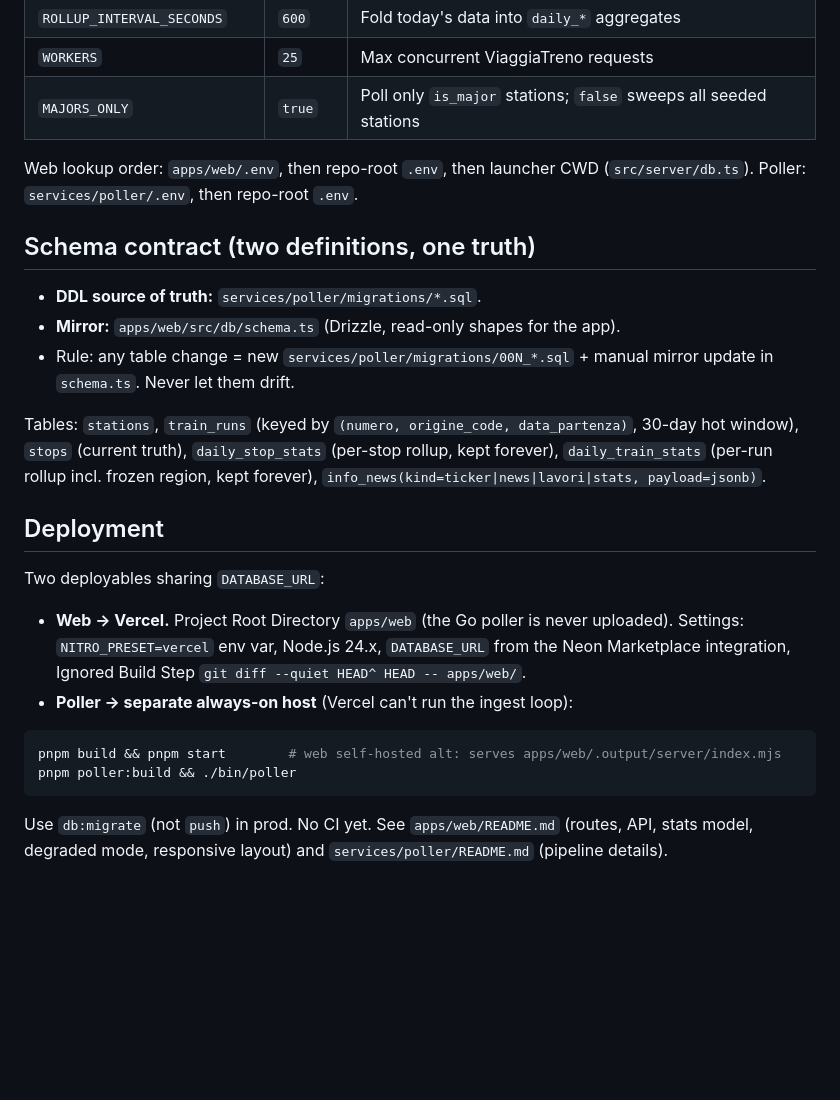
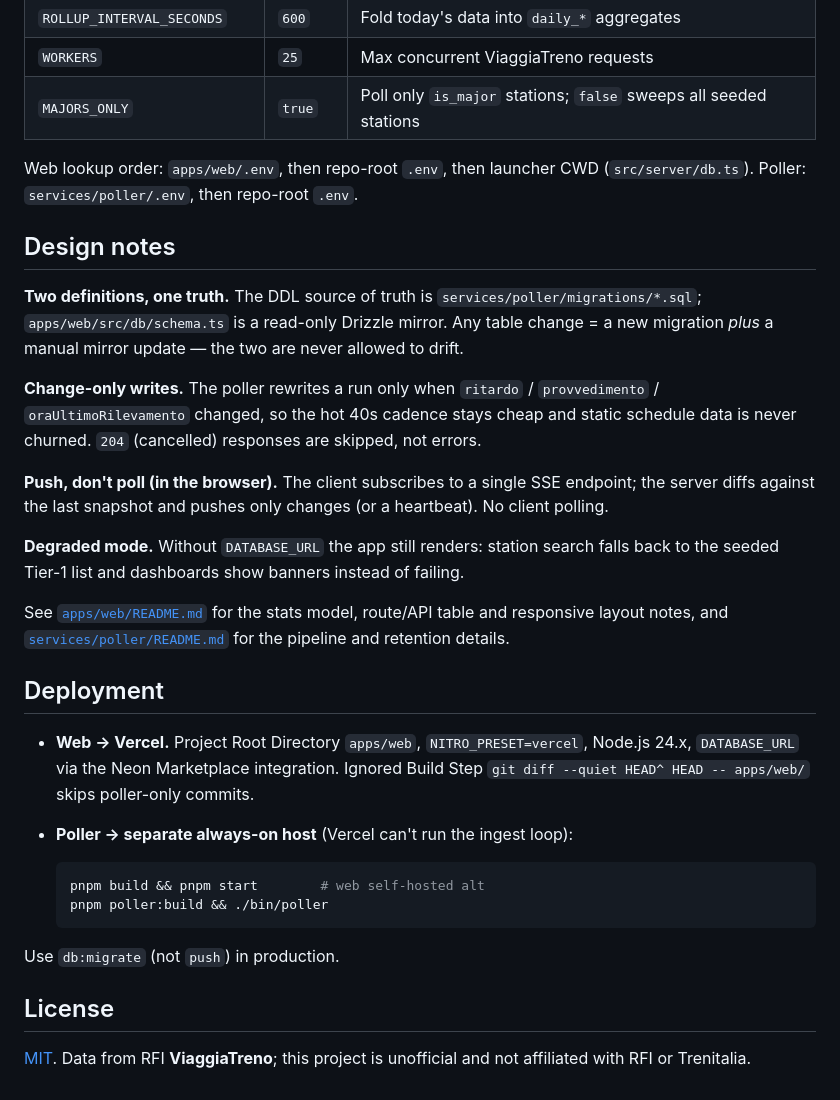
Before and after one commit to RiccardoEudizi/train-monitor-monorepo, a Markdown page: README.md, the part around one of its changes. Rendered like a GitHub page; blank space fills up the shorter version.

````diff
--- a/README.md
+++ b/README.md
@@ -59,26 +124,48 @@ Superseded one-shots (`002_*`, `003_*`) live in `services/poller/migrations/arch
 | `WORKERS` | `25` | Max concurrent ViaggiaTreno requests |
 | `MAJORS_ONLY` | `true` | Poll only `is_major` stations; `false` sweeps all seeded stations |
 
-Web lookup order: `apps/web/.env`, then repo-root `.env`, then launcher CWD (`src/server/db.ts`). Poller: `services/poller/.env`, then repo-root `.env`.
+Web lookup order: `apps/web/.env`, then repo-root `.env`, then launcher CWD
+(`src/server/db.ts`). Poller: `services/poller/.env`, then repo-root `.env`.
 
-## Schema contract (two definitions, one truth)
+## Design notes
 
-- **DDL source of truth:** `services/poller/migrations/*.sql`.
-- **Mirror:** `apps/web/src/db/schema.ts` (Drizzle, read-only shapes for the app).
-- Rule: any table change = new `services/poller/migrations/00N_*.sql` + manual mirror update in `schema.ts`. Never let them drift.
+**Two definitions, one truth.** The DDL source of truth is
+`services/poller/migrations/*.sql`; `apps/web/src/db/schema.ts` is a read-only
+Drizzle mirror. Any table change = a new migration *plus* a manual mirror update —
+the two are never allowed to drift.
 
-Tables: `stations`, `train_runs` (keyed by `(numero, origine_code, data_partenza)`, 30-day hot window), `stops` (current truth), `daily_stop_stats` (per-stop rollup, kept forever), `daily_train_stats` (per-run rollup incl. frozen region, kept forever), `info_news(kind=ticker|news|lavori|stats, payload=jsonb)`.
+**Change-only writes.** The poller rewrites a run only when `ritardo` /
+`provvedimento` / `oraUltimoRilevamento` changed, so the hot 40s cadence stays
+cheap and static schedule data is never churned. `204` (cancelled) responses are
+skipped, not errors.
+
+**Push, don't poll (in the browser).** The client subscribes to a single SSE
+endpoint; the server diffs against the last snapshot and pushes only changes
+(or a heartbeat). No client polling.
+
+**Degraded mode.** Without `DATABASE_URL` the app still renders: station search
+falls back to the seeded Tier-1 list and dashboards show banners instead of
+failing.
+
+See [`apps/web/README.md`](apps/web/README.md) for the stats model, route/API
+table and responsive layout notes, and [`services/poller/README.md`](services/poller/README.md)
+for the pipeline and retention details.
 
 ## Deployment
 
-Two deployables sharing `DATABASE_URL`:
-
-- **Web → Vercel.** Project Root Directory `apps/web` (the Go poller is never uploaded). Settings: `NITRO_PRESET=vercel` env var, Node.js 24.x, `DATABASE_URL` from the Neon Marketplace integration, Ignored Build Step `git diff --quiet HEAD^ HEAD -- apps/web/`.
+- **Web → Vercel.** Project Root Directory `apps/web`, `NITRO_PRESET=vercel`,
+  Node.js 24.x, `DATABASE_URL` via the Neon Marketplace integration. Ignored Build
+  Step `git diff --quiet HEAD^ HEAD -- apps/web/` skips poller-only commits.
 - **Poller → separate always-on host** (Vercel can't run the ingest loop):
 
-```bash
-pnpm build && pnpm start        # web self-hosted alt: serves apps/web/.output/server/index.mjs
-pnpm poller:build && ./bin/poller
-```
+  ```bash
+  pnpm build && pnpm start        # web self-hosted alt
+  pnpm poller:build && ./bin/poller
+  ```
 
-Use `db:migrate` (not `push`) in prod. No CI yet. See `apps/web/README.md` (routes, API, stats model, degraded mode, responsive layout) and `services/poller/README.md` (pipeline details).
+Use `db:migrate` (not `push`) in production.
+
+## License
+
+[MIT](LICENSE). Data from RFI **ViaggiaTreno**; this project is unofficial and not
+affiliated with RFI or Trenitalia.
````
Also changed, not shown: other parts of README.md (+84 -19 lines), docs/screenshot-desktop.png (added), docs/screenshot-map.png (added), docs/screenshot-mobile.png (added).
